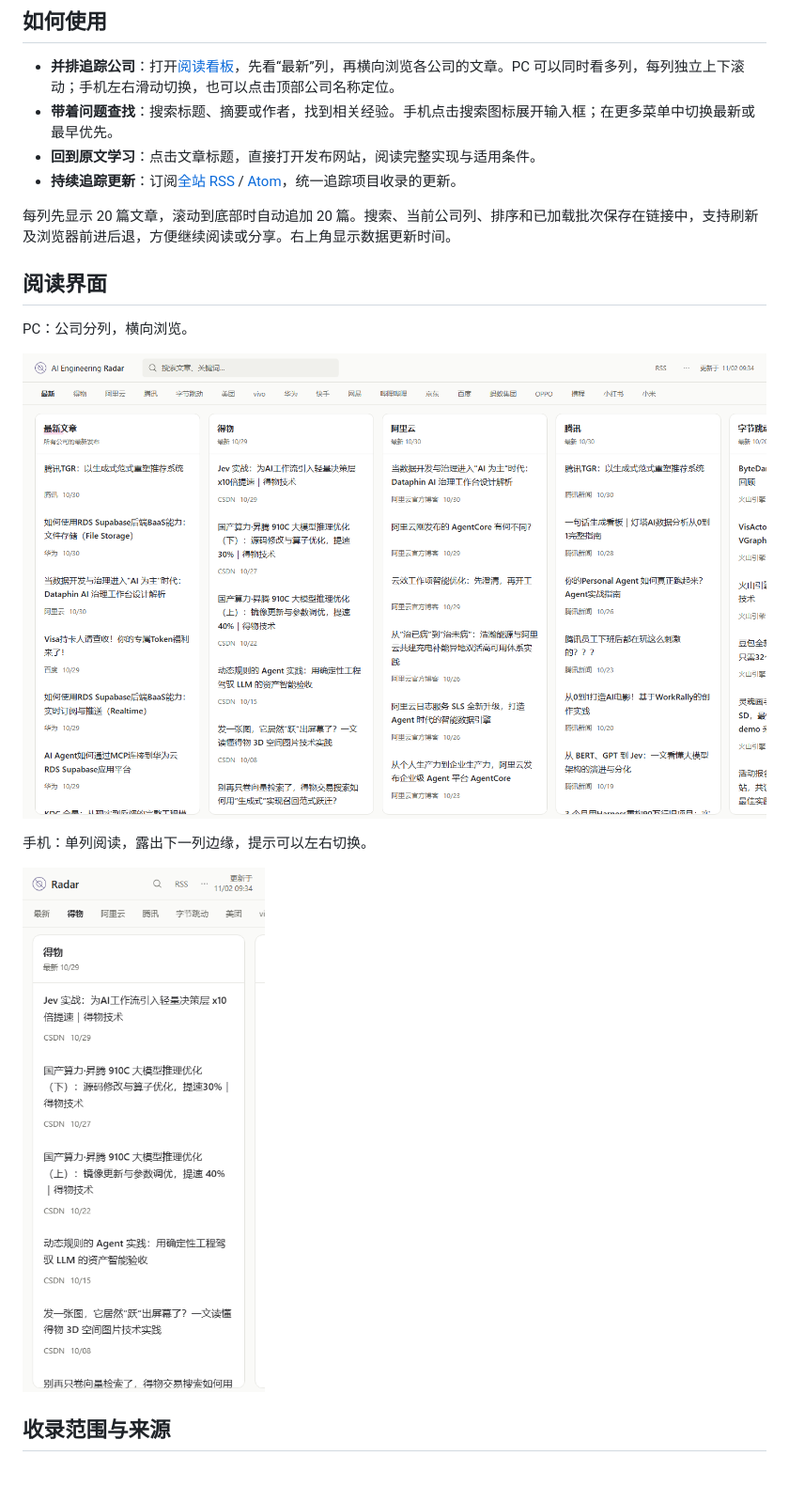
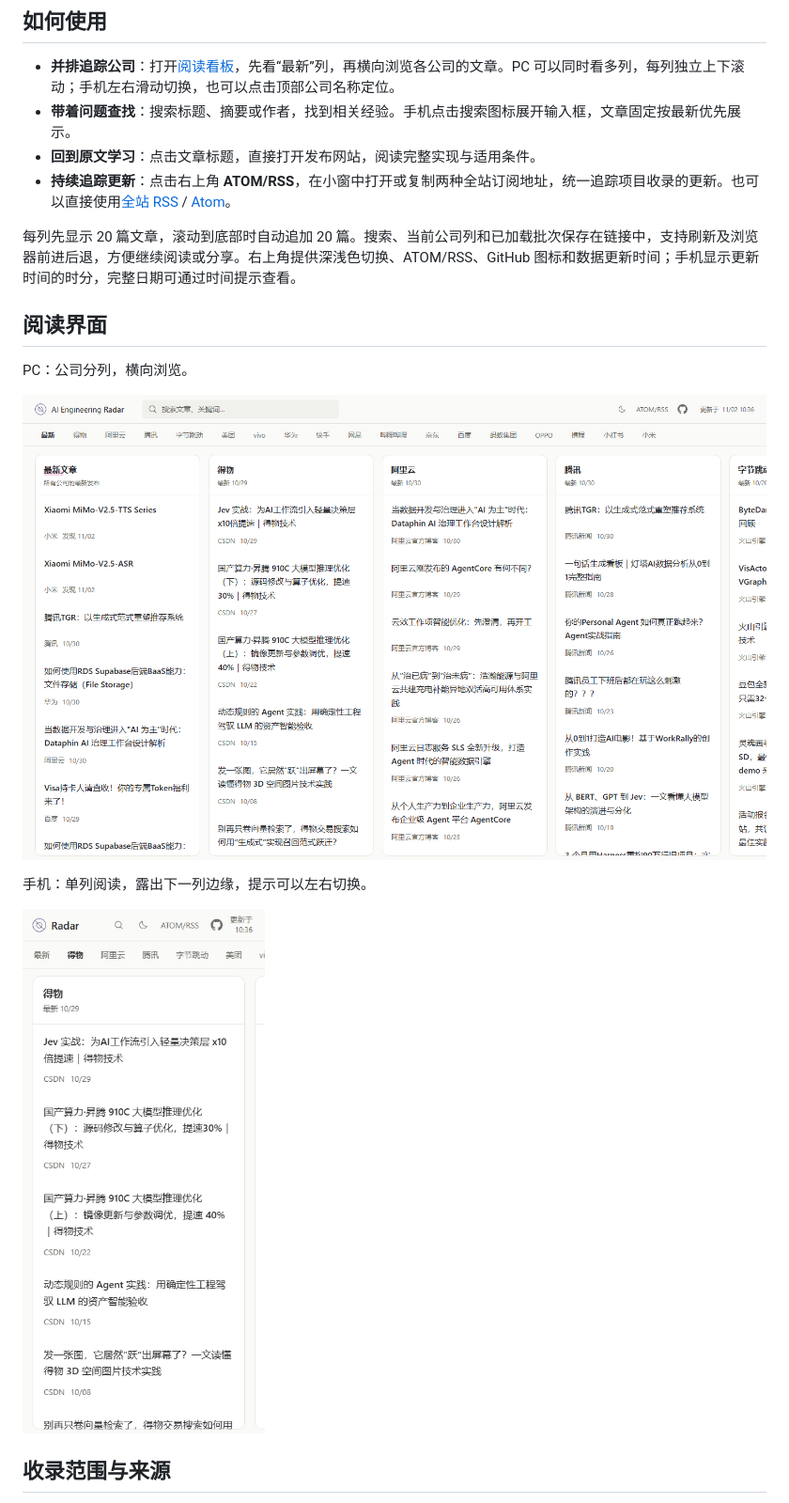
Before and after one commit to liuminxin45/ai-engineering-radar, a Markdown page: README.md, the part around the change. Shown at 94% size. Rendered like a GitHub page; pictures changed too: docs/images/board-desktop.png, docs/images/board-mobile.png; blank space fills up the shorter version.

```diff
--- a/README.md
+++ b/README.md
@@ -17,11 +17,11 @@ AI Engineering Radar 把这些分散的发布渠道聚集起来，持续追踪
 ## 如何使用
 
 - **并排追踪公司**：打开[阅读看板](https://liuminxin45.github.io/ai-engineering-radar/)，先看“最新”列，再横向浏览各公司的文章。PC 可以同时看多列，每列独立上下滚动；手机左右滑动切换，也可以点击顶部公司名称定位。
-- **带着问题查找**：搜索标题、摘要或作者，找到相关经验。手机点击搜索图标展开输入框；在更多菜单中切换最新或最早优先。
+- **带着问题查找**：搜索标题、摘要或作者，找到相关经验。手机点击搜索图标展开输入框，文章固定按最新优先展示。
 - **回到原文学习**：点击文章标题，直接打开发布网站，阅读完整实现与适用条件。
-- **持续追踪更新**：订阅[全站 RSS](https://liuminxin45.github.io/ai-engineering-radar/feed.xml) / [Atom](https://liuminxin45.github.io/ai-engineering-radar/feed.atom)，统一追踪项目收录的更新。
+- **持续追踪更新**：点击右上角 **ATOM/RSS**，在小窗中打开或复制两种全站订阅地址，统一追踪项目收录的更新。也可以直接使用[全站 RSS](https://liuminxin45.github.io/ai-engineering-radar/feed.xml) / [Atom](https://liuminxin45.github.io/ai-engineering-radar/feed.atom)。
 
-每列先显示 20 篇文章，滚动到底部时自动追加 20 篇。搜索、当前公司列、排序和已加载批次保存在链接中，支持刷新及浏览器前进后退，方便继续阅读或分享。右上角显示数据更新时间。
+每列先显示 20 篇文章，滚动到底部时自动追加 20 篇。搜索、当前公司列和已加载批次保存在链接中，支持刷新及浏览器前进后退，方便继续阅读或分享。右上角提供深浅色切换、ATOM/RSS、GitHub 图标和数据更新时间；手机显示更新时间的时分，完整日期可通过时间提示查看。
 
 ## 阅读界面
 
```
Also changed, not shown: docs/design.md (+4 -5 lines), docs/operations.md (+2 -2 lines), 7 other files.
